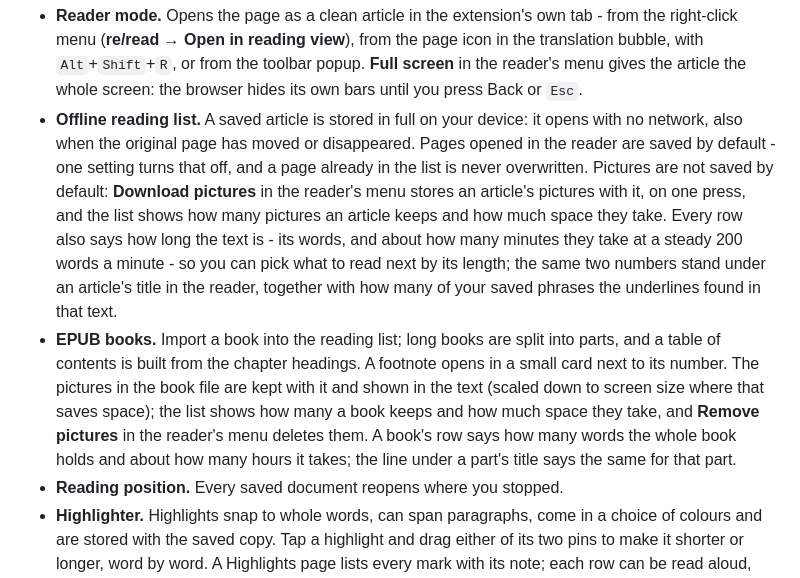
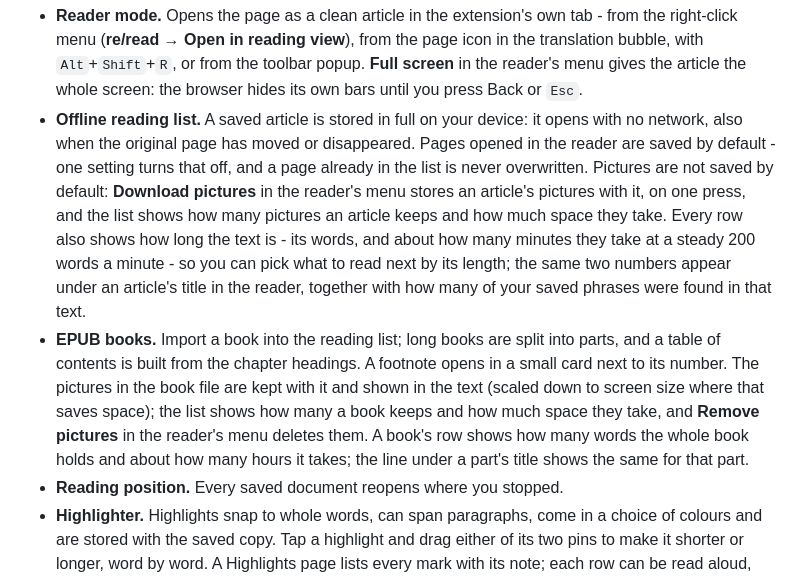
Before and after one commit to fundacja-reborn/reread-webext, a Markdown page: README.md, the part around the change. GitHub-like rendering.

Commit message:
docs(readme): the length and the phrase count without speech verbs
"A row shows", not "a row says": the README reads as an instruction for
somebody outside the trade, and a list row is not a speaker.

Co-authored-by: Claude <noreply@anthropic.com>

```diff
--- a/README.md
+++ b/README.md
@@ -30,8 +30,8 @@ Works in Firefox (desktop and Android) and in Chrome/Chromium. **Install it from
 **Reader and reading list**
 
 - **Reader mode.** Opens the page as a clean article in the extension's own tab - from the right-click menu (**re/read** → **Open in reading view**), from the page icon in the translation bubble, with `Alt`+`Shift`+`R`, or from the toolbar popup. **Full screen** in the reader's menu gives the article the whole screen: the browser hides its own bars until you press Back or `Esc`.
-- **Offline reading list.** A saved article is stored in full on your device: it opens with no network, also when the original page has moved or disappeared. Pages opened in the reader are saved by default - one setting turns that off, and a page already in the list is never overwritten. Pictures are not saved by default: **Download pictures** in the reader's menu stores an article's pictures with it, on one press, and the list shows how many pictures an article keeps and how much space they take. Every row also says how long the text is - its words, and about how many minutes they take at a steady 200 words a minute - so you can pick what to read next by its length; the same two numbers stand under an article's title in the reader, together with how many of your saved phrases the underlines found in that text.
-- **EPUB books.** Import a book into the reading list; long books are split into parts, and a table of contents is built from the chapter headings. A footnote opens in a small card next to its number. The pictures in the book file are kept with it and shown in the text (scaled down to screen size where that saves space); the list shows how many a book keeps and how much space they take, and **Remove pictures** in the reader's menu deletes them. A book's row says how many words the whole book holds and about how many hours it takes; the line under a part's title says the same for that part.
+- **Offline reading list.** A saved article is stored in full on your device: it opens with no network, also when the original page has moved or disappeared. Pages opened in the reader are saved by default - one setting turns that off, and a page already in the list is never overwritten. Pictures are not saved by default: **Download pictures** in the reader's menu stores an article's pictures with it, on one press, and the list shows how many pictures an article keeps and how much space they take. Every row also shows how long the text is - its words, and about how many minutes they take at a steady 200 words a minute - so you can pick what to read next by its length; the same two numbers appear under an article's title in the reader, together with how many of your saved phrases were found in that text.
+- **EPUB books.** Import a book into the reading list; long books are split into parts, and a table of contents is built from the chapter headings. A footnote opens in a small card next to its number. The pictures in the book file are kept with it and shown in the text (scaled down to screen size where that saves space); the list shows how many a book keeps and how much space they take, and **Remove pictures** in the reader's menu deletes them. A book's row shows how many words the whole book holds and about how many hours it takes; the line under a part's title shows the same for that part.
 - **Reading position.** Every saved document reopens where you stopped.
 - **Highlighter.** Highlights snap to whole words, can span paragraphs, come in a choice of colours and are stored with the saved copy. Tap a highlight and drag either of its two pins to make it shorter or longer, word by word. A Highlights page lists every mark with its note; each row can be read aloud, copied, opened in its document or deleted. The highlights travel in the backup of everything (see **Backup** below), for books too: a book can be deleted and imported again from the same `.epub` file without losing its highlights (nothing already there is changed or removed). The page exports them as a Markdown file of quotes for your notes, which cannot be imported. A highlight whose text has moved - a paragraph added above it, a book imported again - is found by its quote and shown at the right place; when the quoted text itself has changed, a message says so instead of the wrong words being marked. When the backup's highlights are imported into a book that is already in the list, each one is placed where its words stand in the book as it is now, even in another part of it - a book imported again from its `.epub` may be divided into parts differently from the one the highlights were made in; a highlight whose words cannot be found exactly once stays on the Highlights page, and the import report says how many. A highlight whose article is no longer in the reading list is kept: you can open the original page, delete the highlight, or delete all highlights of that page.
 - **Search.** Inside the open document (articles, books part by part, live pages too) and across the whole reading list - in titles and, on request, in the stored texts, with snippets; clicking a snippet opens the document at that place.
```
